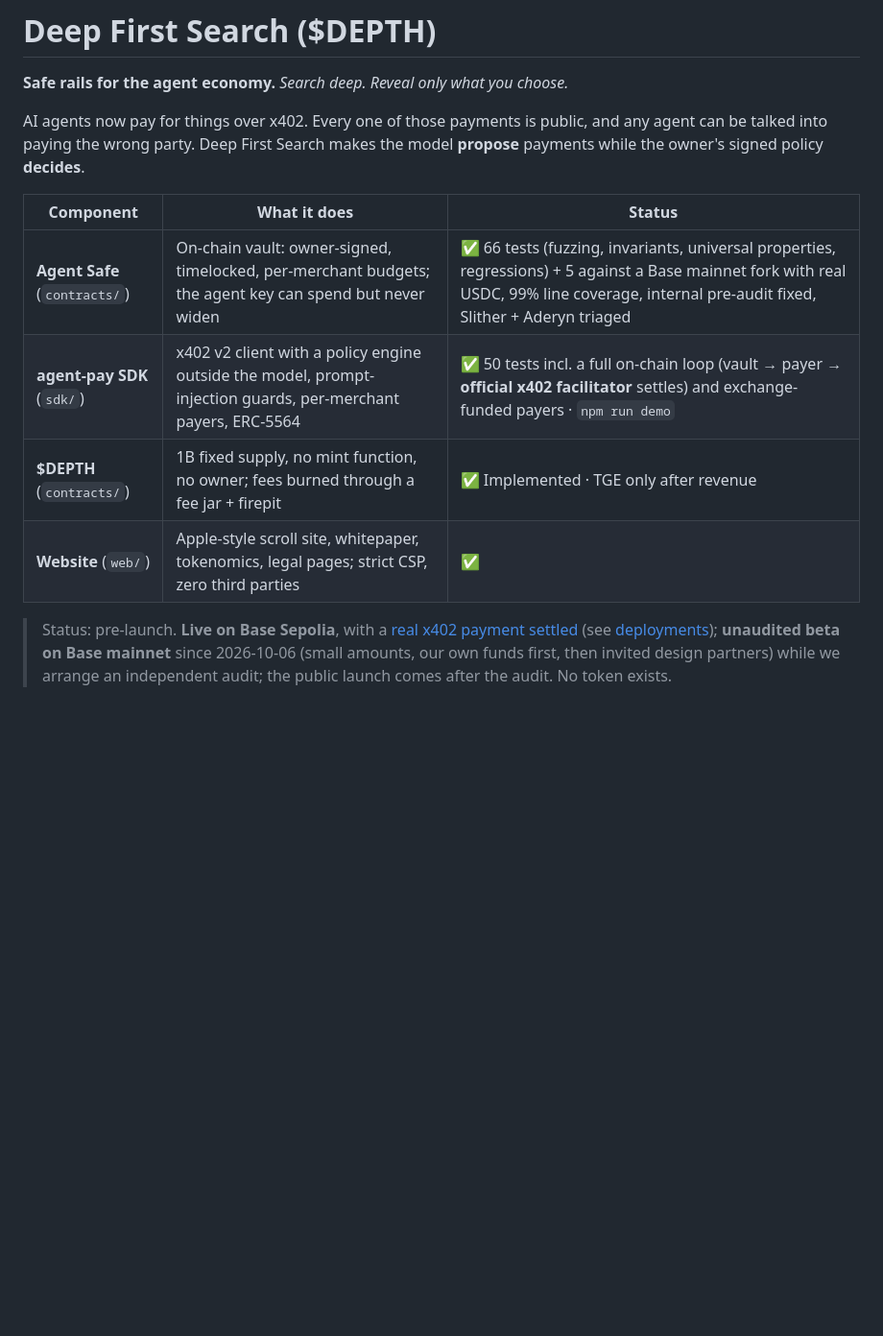
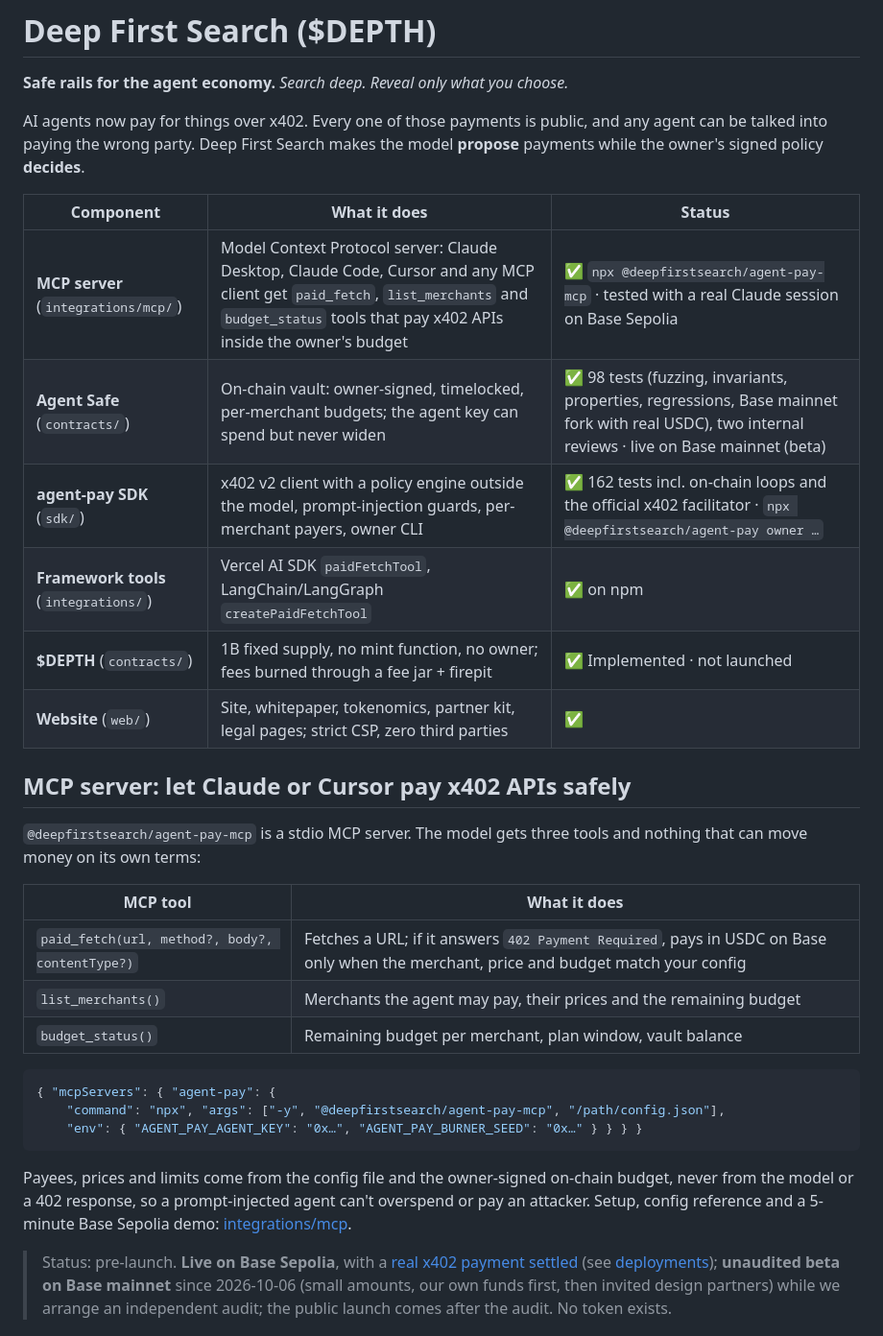
Before and after one commit to DeepFirstHQ/deepfirstsearch, a Markdown page: README.md, the part around the change. Shown at 96% size. Drawn GitHub-style; blank space fills up the shorter version.

Commit message:
README: lead with the MCP server and integrations; current test counts
Co-Authored-By: Claude Opus 5.5 (1M context) <noreply@anthropic.com>

````diff
--- a/README.md
+++ b/README.md
@@ -6,10 +6,30 @@ AI agents now pay for things over x402. Every one of those payments is public, a
 
 | Component | What it does | Status |
 |---|---|---|
-| **Agent Safe** (`contracts/`) | On-chain vault: owner-signed, timelocked, per-merchant budgets; the agent key can spend but never widen | ✅ 66 tests (fuzzing, invariants, universal properties, regressions) + 5 against a Base mainnet fork with real USDC, 99% line coverage, internal pre-audit fixed, Slither + Aderyn triaged |
-| **agent-pay SDK** (`sdk/`) | x402 v2 client with a policy engine outside the model, prompt-injection guards, per-merchant payers, ERC-5564 | ✅ 50 tests incl. a full on-chain loop (vault → payer → **official x402 facilitator** settles) and exchange-funded payers · `npm run demo` |
-| **$DEPTH** (`contracts/`) | 1B fixed supply, no mint function, no owner; fees burned through a fee jar + firepit | ✅ Implemented · TGE only after revenue |
-| **Website** (`web/`) | Apple-style scroll site, whitepaper, tokenomics, legal pages; strict CSP, zero third parties | ✅ |
+| **MCP server** (`integrations/mcp/`) | Model Context Protocol server: Claude Desktop, Claude Code, Cursor and any MCP client get `paid_fetch`, `list_merchants` and `budget_status` tools that pay x402 APIs inside the owner's budget | ✅ `npx @deepfirstsearch/agent-pay-mcp` · tested with a real Claude session on Base Sepolia |
+| **Agent Safe** (`contracts/`) | On-chain vault: owner-signed, timelocked, per-merchant budgets; the agent key can spend but never widen | ✅ 98 tests (fuzzing, invariants, properties, regressions, Base mainnet fork with real USDC), two internal reviews · live on Base mainnet (beta) |
+| **agent-pay SDK** (`sdk/`) | x402 v2 client with a policy engine outside the model, prompt-injection guards, per-merchant payers, owner CLI | ✅ 162 tests incl. on-chain loops and the official x402 facilitator · `npx @deepfirstsearch/agent-pay owner …` |
+| **Framework tools** (`integrations/`) | Vercel AI SDK `paidFetchTool`, LangChain/LangGraph `createPaidFetchTool` | ✅ on npm |
+| **$DEPTH** (`contracts/`) | 1B fixed supply, no mint function, no owner; fees burned through a fee jar + firepit | ✅ Implemented · not launched |
+| **Website** (`web/`) | Site, whitepaper, tokenomics, partner kit, legal pages; strict CSP, zero third parties | ✅ |
+
+## MCP server: let Claude or Cursor pay x402 APIs safely
+
+`@deepfirstsearch/agent-pay-mcp` is a stdio MCP server. The model gets three tools and nothing that can move money on its own terms:
+
+| MCP tool | What it does |
+|---|---|
+| `paid_fetch(url, method?, body?, contentType?)` | Fetches a URL; if it answers `402 Payment Required`, pays in USDC on Base only when the merchant, price and budget match your config |
+| `list_merchants()` | Merchants the agent may pay, their prices and the remaining budget |
+| `budget_status()` | Remaining budget per merchant, plan window, vault balance |
+
+```json
+{ "mcpServers": { "agent-pay": {
+    "command": "npx", "args": ["-y", "@deepfirstsearch/agent-pay-mcp", "/path/config.json"],
+    "env": { "AGENT_PAY_AGENT_KEY": "0x…", "AGENT_PAY_BURNER_SEED": "0x…" } } } }
+```
+
+Payees, prices and limits come from the config file and the owner-signed on-chain budget, never from the model or a 402 response, so a prompt-injected agent can't overspend or pay an attacker. Setup, config reference and a 5-minute Base Sepolia demo: [integrations/mcp](integrations/mcp/README.md).
 
 > Status: pre-launch. **Live on Base Sepolia**, with a [real x402 payment settled](https://sepolia.basescan.org/tx/0x28c60778fcc40110440ec7fb7c944ad28fa90d5a5c26f639a5001c2736d85e5b) (see [deployments](docs/DEPLOYMENTS.md)); **unaudited beta on Base mainnet** since 2026-10-06 (small amounts, our own funds first, then invited design partners) while we arrange an independent audit; the public launch comes after the audit. No token exists.
 
````
